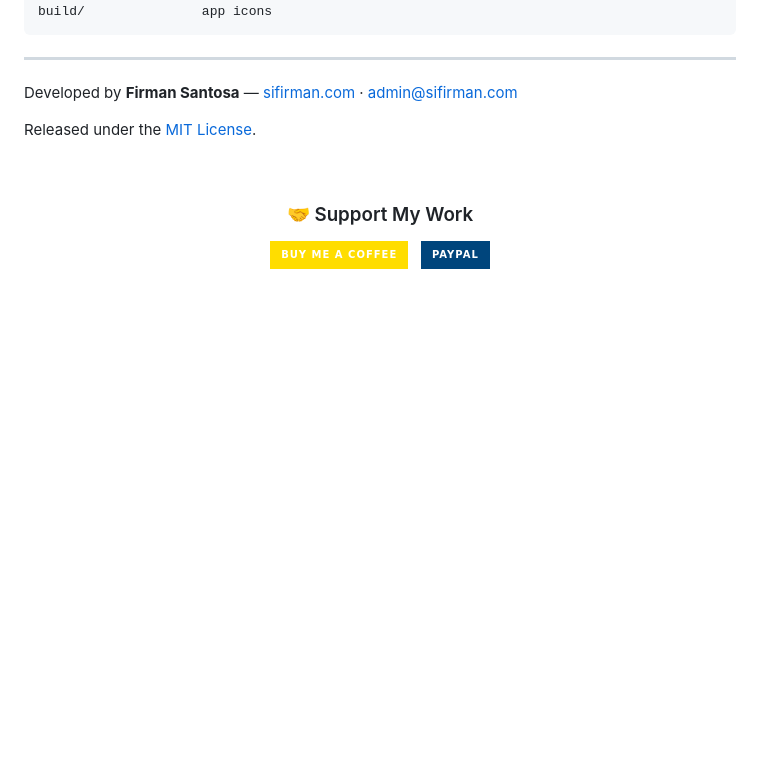
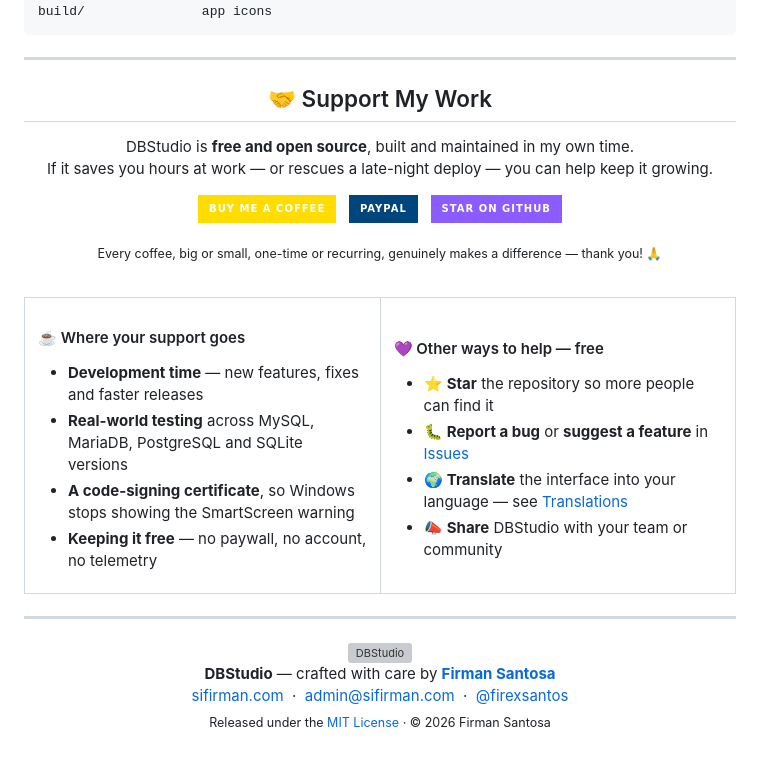
Before and after one commit to firexsantos/dbstudio, a Markdown page: README.md, the part around the change. GitHub-like rendering; badges without logos; blank space fills up the shorter version; grey boxes are pictures that could not be loaded.

Commit message:
README: detailed Support My Work section and footer

```diff
--- a/README.md
+++ b/README.md
@@ -180,16 +180,55 @@ build/               app icons
 
 ---
 
-Developed by **Firman Santosa** — [sifirman.com](https://sifirman.com) · admin@sifirman.com
+<h2 align="center">🤝 Support My Work</h2>
 
-Released under the [MIT License](LICENSE).
-
-<br>
-
-<h3 align="center">🤝 Support My Work</h3>
+<p align="center">
+  DBStudio is <b>free and open source</b>, built and maintained in my own time.<br>
+  If it saves you hours at work — or rescues a late-night deploy — you can help keep it growing.
+</p>
 
 <p align="center">
   <a href="https://buymeacoffee.com/firexsantos"><img src="https://img.shields.io/badge/Buy%20Me%20a%20Coffee-ffdd00?style=for-the-badge&logo=buy-me-a-coffee&logoColor=black" alt="Buy Me A Coffee"></a>
   &nbsp;
   <a href="https://paypal.me/firexserv"><img src="https://img.shields.io/badge/PayPal-00457C?style=for-the-badge&logo=paypal&logoColor=white" alt="PayPal"></a>
+  &nbsp;
+  <a href="https://github.com/firexsantos/dbstudio"><img src="https://img.shields.io/badge/Star%20on%20GitHub-8b5cff?style=for-the-badge&logo=github&logoColor=white" alt="Star on GitHub"></a>
 </p>
+
+<p align="center"><sub>Every coffee, big or small, one-time or recurring, genuinely makes a difference — thank you! 🙏</sub></p>
+
+<br>
+
+<table>
+<tr>
+<td width="50%" valign="top">
+
+#### ☕ Where your support goes
+
+- **Development time** — new features, fixes and faster releases
+- **Real-world testing** across MySQL, MariaDB, PostgreSQL and SQLite versions
+- **A code-signing certificate**, so Windows stops showing the SmartScreen warning
+- **Keeping it free** — no paywall, no account, no telemetry
+
+</td>
+<td width="50%" valign="top">
+
+#### 💜 Other ways to help — free
+
+- ⭐ **Star** the repository so more people can find it
+- 🐛 **Report a bug** or **suggest a feature** in [Issues](https://github.com/firexsantos/dbstudio/issues)
+- 🌍 **Translate** the interface into your language — see [Translations](#translations)
+- 📣 **Share** DBStudio with your team or community
+
+</td>
+</tr>
+</table>
+
+---
+
+<p align="center">
+  <img src="build/icons/128x128.png" width="44" alt="DBStudio"><br>
+  <b>DBStudio</b> — crafted with care by <a href="https://sifirman.com"><b>Firman Santosa</b></a><br>
+  <a href="https://sifirman.com">sifirman.com</a> &nbsp;·&nbsp; <a href="mailto:admin@sifirman.com">admin@sifirman.com</a> &nbsp;·&nbsp; <a href="https://github.com/firexsantos">@firexsantos</a><br>
+  <sub>Released under the <a href="LICENSE">MIT License</a> · © 2026 Firman Santosa</sub>
+</p>
```
